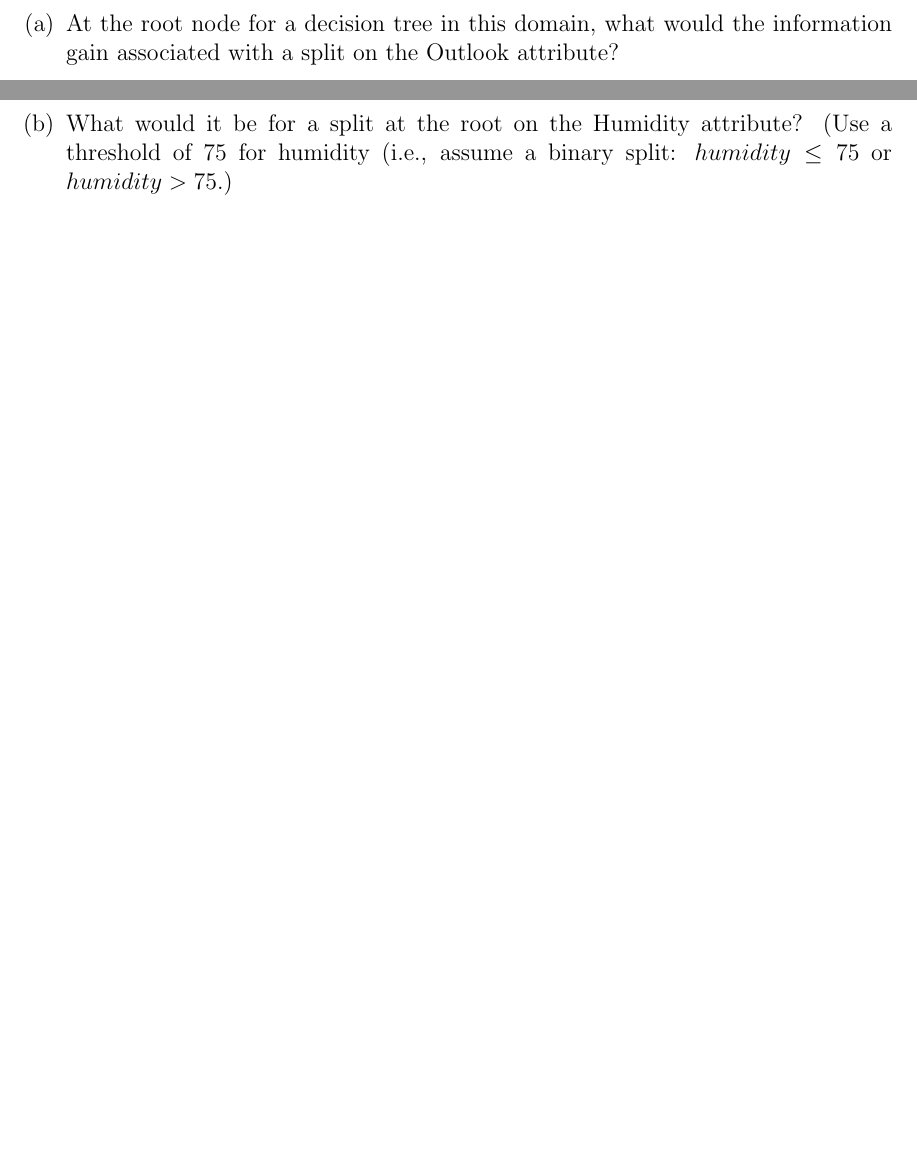
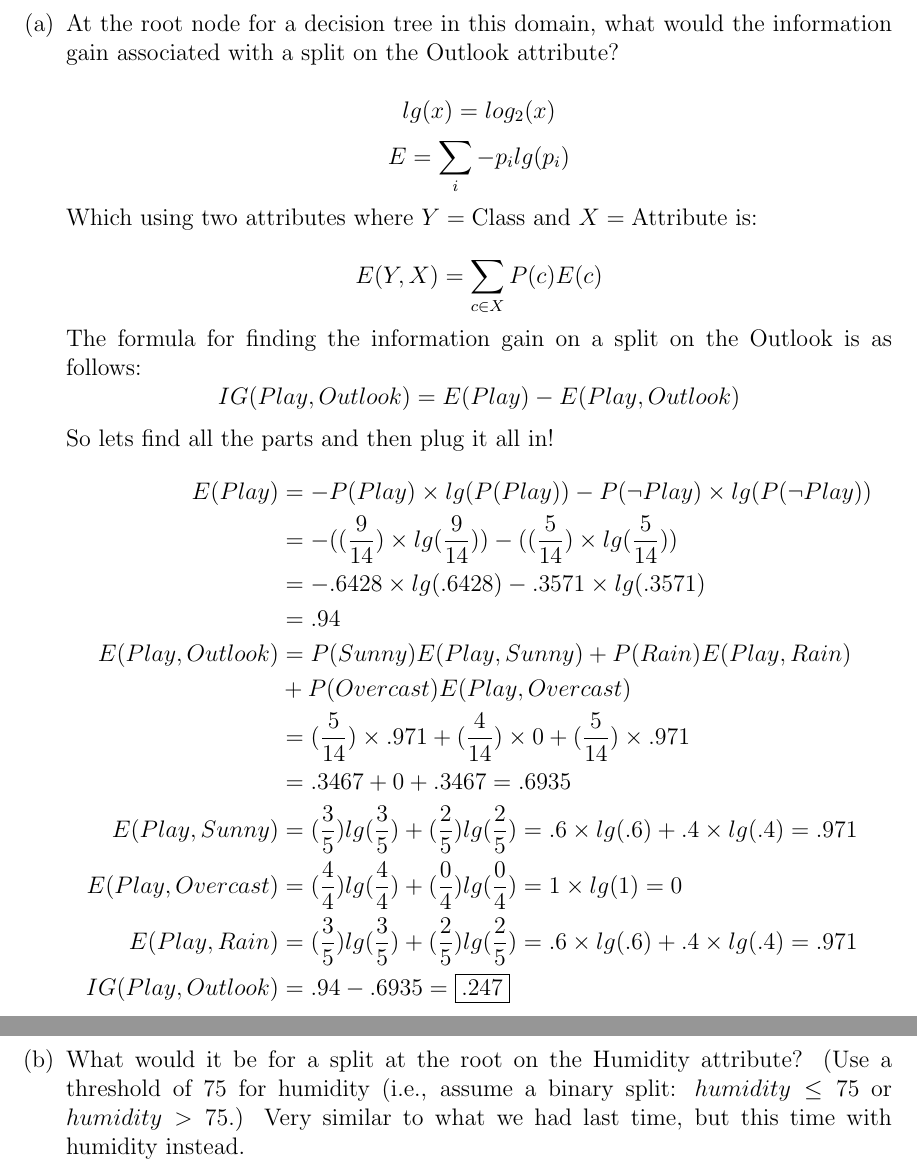
Before and after one commit to RobRoseKnows/umbc-cs-projects, a LaTeX problem sheet (umbc-cs471/Homeworks/intro_to_ml.tex): two parts of pages 2 and 3 of 3, joined at a grey line, cut so that both start at the same text, the shorter picture padded with empty space. Compiled offline with pdfLaTeX.

Commit message:
Did ML Homework part 1a and fixed a typo in proj3

```diff
--- a/umbc-cs471/Homeworks/intro_to_ml.tex
+++ b/umbc-cs471/Homeworks/intro_to_ml.tex
@@ -45,9 +45,48 @@ The following table gives a data set for deciding whether to play or cancel a ba
 \item \textbf{Information Gain} See next page for part (a). Had to separate it to give room for math.
 \newpage
 \begin{enumerate}
-\item At the root node for a decision tree in this domain, what would the information gain associated with a split on the Outlook attribute?
+\item At the root node for a decision tree in this domain, what would the information gain associated with a split on the Outlook attribute?\\
+\begin{equation*}
+lg(x) = log_2(x)
+\end{equation*}
+\begin{equation*}
+E = \sum_i - p_i lg(p_i)
+\end{equation*}
+Which using two attributes where $Y = \text{Class}$ and $X = \text{Attribute}$ is:\\
+\begin{equation*}
+E(Y, X) = \sum_{c \in X} P(c) E(c)
+\end{equation*}
+The formula for finding the information gain on a split on the Outlook is as follows:
+\begin{equation*}
+IG(Play, Outlook) = E(Play) - E(Play, Outlook)\\
+\end{equation*}
+So lets find all the parts and then plug it all in!
+\begin{align*}
+E(Play) &= - P(Play) \times lg(P(Play)) - P(\neg Play) \times lg(P(\neg Play))\\
+&= - ((\frac{9}{14}) \times lg(\frac{9}{14})) - ((\frac{5}{14}) \times lg(\frac{5}{14}))\\
+&= -.6428 \times lg(.6428) - .3571 \times lg(.3571)\\
+&= .94\\
+E(Play, Outlook) &= P(Sunny)E(Play, Sunny) + P(Rain)E(Play, Rain)\\
+& + P(Overcast)E(Play, Overcast) \\
+&= (\frac{5}{14}) \times .971 + (\frac{4}{14}) \times 0 + (\frac{5}{14}) \times .971\\
+&= .3467 + 0 + .3467 = .6935\\
+E(Play, Sunny) &= (\frac{3}{5})lg(\frac{3}{5}) + (\frac{2}{5})lg(\frac{2}{5})
+= .6 \times lg(.6) + .4 \times lg(.4)
+= .971\\
+E(Play, Overcast) &= (\frac{4}{4})lg(\frac{4}{4}) + (\frac{0}{4})lg(\frac{0}{4})
+= 1 \times lg(1)
+= 0\\
+E(Play, Rain) &= (\frac{3}{5})lg(\frac{3}{5}) + (\frac{2}{5})lg(\frac{2}{5})
+= .6 \times lg(.6) + .4 \times lg(.4)
+= .971\\
+IG(Play, Outlook) &= .94 - .6935 = \boxed{.247}
+\end{align*}
+
 \newpage
 \item What would it be for a split at the root on the Humidity attribute? (Use a threshold of 75 for humidity (i.e., assume a binary split: $humidity \leq 75$ or $humidity > 75$.)
+Very similar to what we had last time, but this time with humidity instead.\\
+
+
 \end{enumerate}
 \newpage
 
```
Also changed, not shown: umbc-cs471/Homeworks/intro_to_ml.tex (2 more changed lines), 1 other file.
